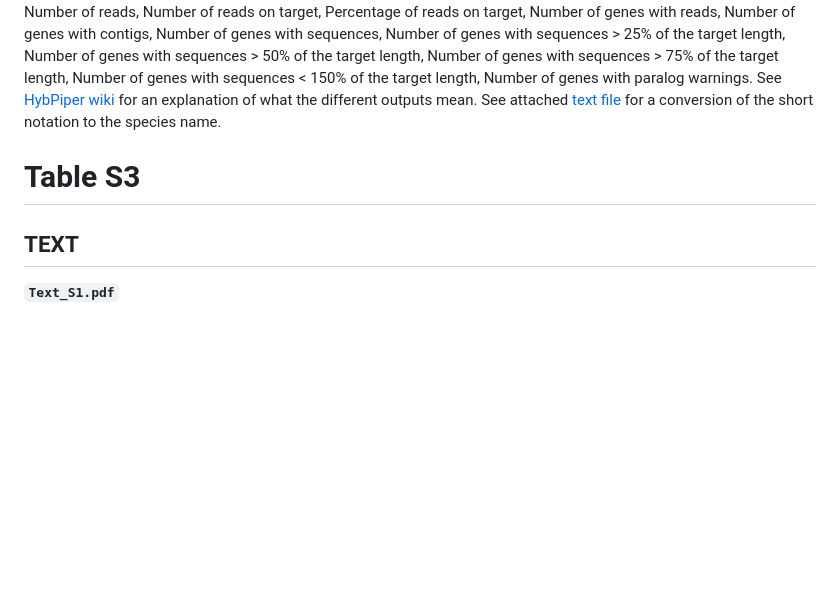
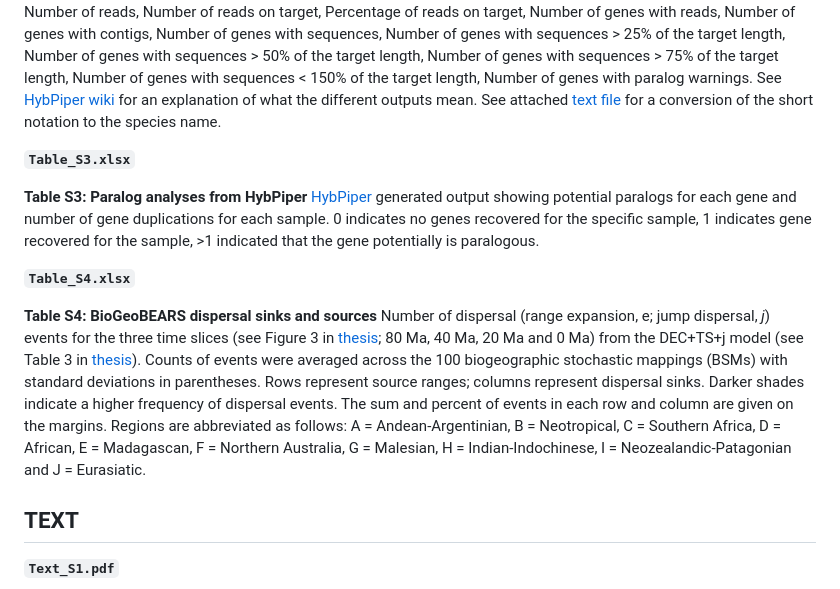
Before and after one commit to LKFrederiksen/Cryptocarya, a Markdown page: Supplementary_information/README.md, the part around the change. Drawn GitHub-style; blank space fills up the shorter version.

```diff
--- a/Supplementary_information/README.md
+++ b/Supplementary_information/README.md
@@ -46,7 +46,15 @@ Nuclear [Angiosperms353](https://www.ncbi.nlm.nih.gov/pubmed/30535394) (Johnson
 **Table S2: HybPiper recovery stats**
 [HybPiper](https://bioone.org/journals/applications-in-plant-sciences/volume-4/issue-7/apps.1600016/HybPiper--Extracting-Coding-Sequence-and-Introns-for-Phylogenetics-from/10.3732/apps.1600016.full) target enrichment and gene recovery efficiency summary for the 115 ingroup samples (*Syndiclis chinensis* included after ['coverage']() step) and 26 outgroup samples (*Peumus boldus* and *Chimonanthus salicifolia* included after ['coverage']() step). The columns in the table correspond to: Sample name , Number of reads,	Number of reads on target, Percentage of reads on target,	Number of genes with reads,	Number of genes with contigs,	Number of genes with sequences,	Number of genes with sequences > 25% of the target length, Number of genes with sequences > 50% of the target length, Number of genes with sequences > 75% of the target length, Number of genes with sequences < 150% of the target length, Number of genes with paralog warnings. See [HybPiper wiki](https://github.com/mossmatters/HybPiper/wiki#hybpiper-stats) for an explanation of what the different outputs mean. See attached [text file]() for a conversion of the short notation to the species name.
 
-# Table S3
+**``Table_S3.xlsx``**
+
+**Table S3: Paralog analyses from HybPiper**
+[HybPiper](https://bioone.org/journals/applications-in-plant-sciences/volume-4/issue-7/apps.1600016/HybPiper--Extracting-Coding-Sequence-and-Introns-for-Phylogenetics-from/10.3732/apps.1600016.full) generated output showing potential paralogs for each gene and number of gene duplications for each sample. 0 indicates no genes recovered for the specific sample, 1 indicates gene recovered for the sample, >1 indicated that the gene potentially is paralogous.
+
+**``Table_S4.xlsx``**
+
+**Table S4: BioGeoBEARS dispersal sinks and sources**
+Number of dispersal (range expansion, e; jump dispersal, _j_) events for the three time slices (see Figure 3 in [thesis](); 80 Ma, 40 Ma, 20 Ma and 0 Ma) from the DEC+TS+j model (see Table 3 in [thesis]()). Counts of events were averaged across the 100 biogeographic stochastic mappings (BSMs) with standard deviations in parentheses. Rows represent source ranges; columns represent dispersal sinks. Darker shades indicate a higher frequency of dispersal events. The sum and percent of events in each row and column are given on the margins. Regions are abbreviated as follows: A = Andean-Argentinian, B = Neotropical, C = Southern Africa, D = African, E = Madagascan, F = Northern Australia, G = Malesian, H = Indian-Indochinese, I = Neozealandic-Patagonian and J = Eurasiatic.
 
 ## TEXT
 
```
